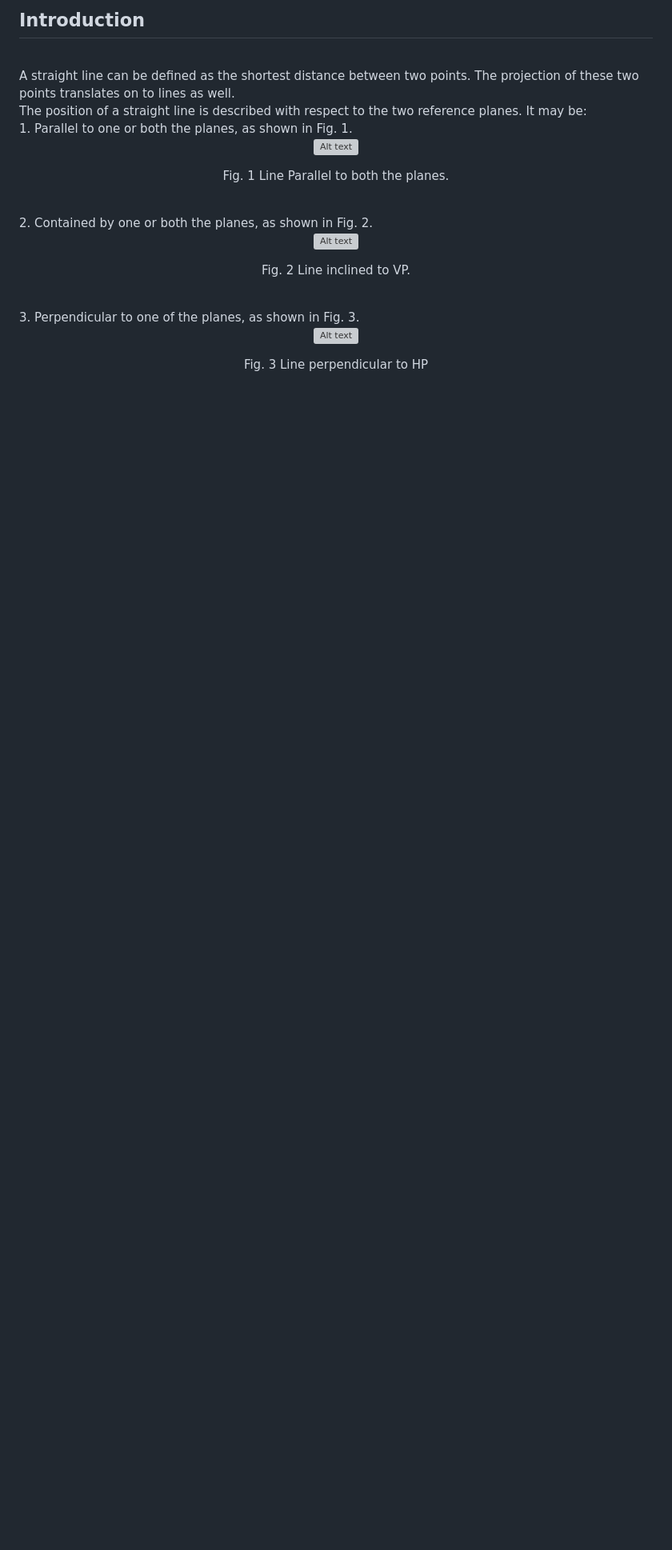
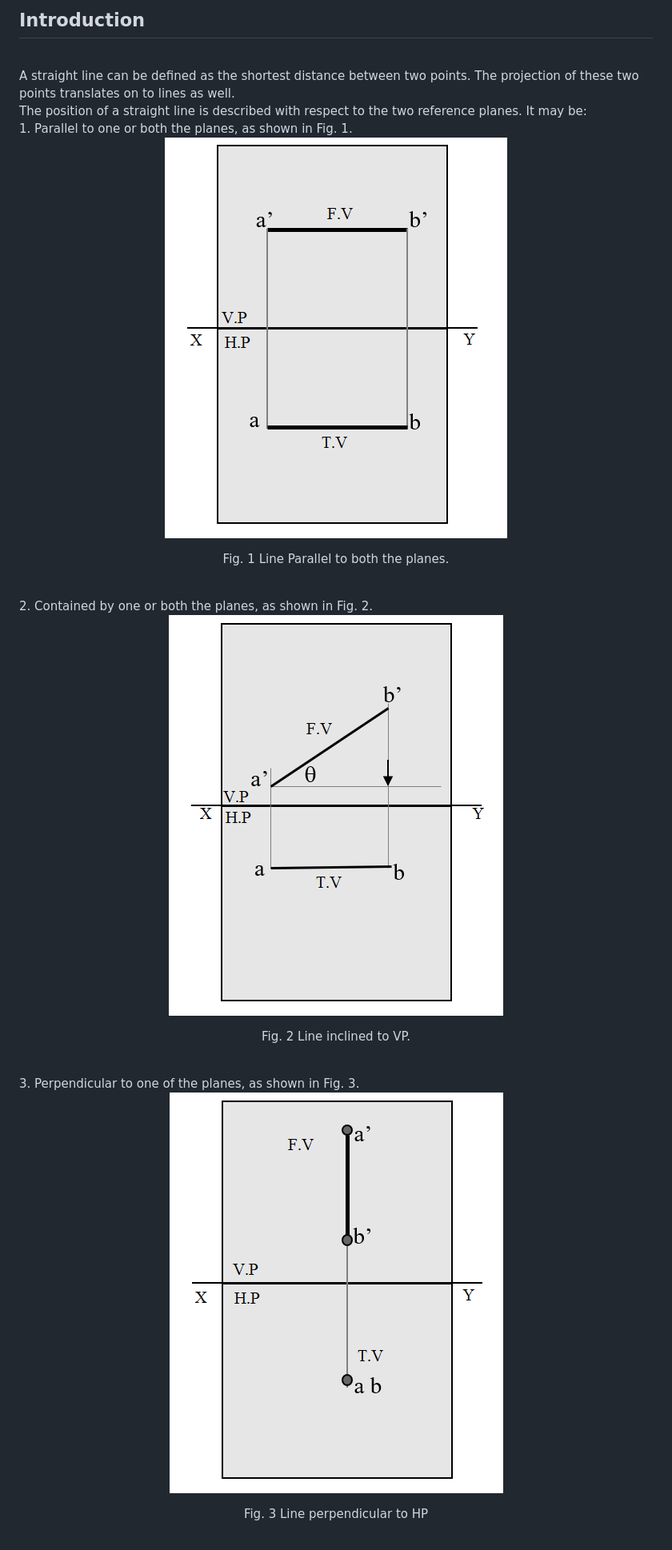
Before and after one commit to virtual-labs/exp-simple-positions-nitk, a Markdown page: experiment/theory.md, the part around the change printed below. Shown: that part at 80% size. Drawn GitHub-style; blank space fills up the shorter version; grey boxes are pictures that could not be loaded.

```diff
--- a/experiment/theory.md
+++ b/experiment/theory.md
@@ -1,4 +1,4 @@
- ## Introduction
+## Introduction
 
  <br>
  A straight line can be defined as the shortest distance between two points. The projection of these two points translates on to lines as well.
@@ -8,22 +8,24 @@ The position of a straight line is described with respect to the two reference p
 1. Parallel to one or both the planes, as shown in Fig. 1.
 <center>
 
-![Alt text](images_theory/1.png)
+![Alt text](images/1.png)
 
 Fig. 1 Line Parallel to both the planes.
+
 </center>
 <br>
 2. Contained by one or both the planes, as shown in Fig. 2.
 <center>
 
-![Alt text](images_theory/2.png)
+![Alt text](images/2.png)
 
 Fig. 2 Line inclined to VP.
+
 </center>
 <br>
 3. Perpendicular to one of the planes, as shown in Fig. 3.
 <center>
 
-![Alt text](images_theory/3.png)
+![Alt text](images/3.png)
 
 Fig. 3 Line perpendicular to HP
```
Also changed, not shown: other parts of experiment/theory.md (+5 -2 lines), experiment/procedure.md (+4 -5 lines), experiment/references.md (+3 -3 lines), experiment/images/image1.png, experiment/images/image2.png, experiment/images/image7.png.
